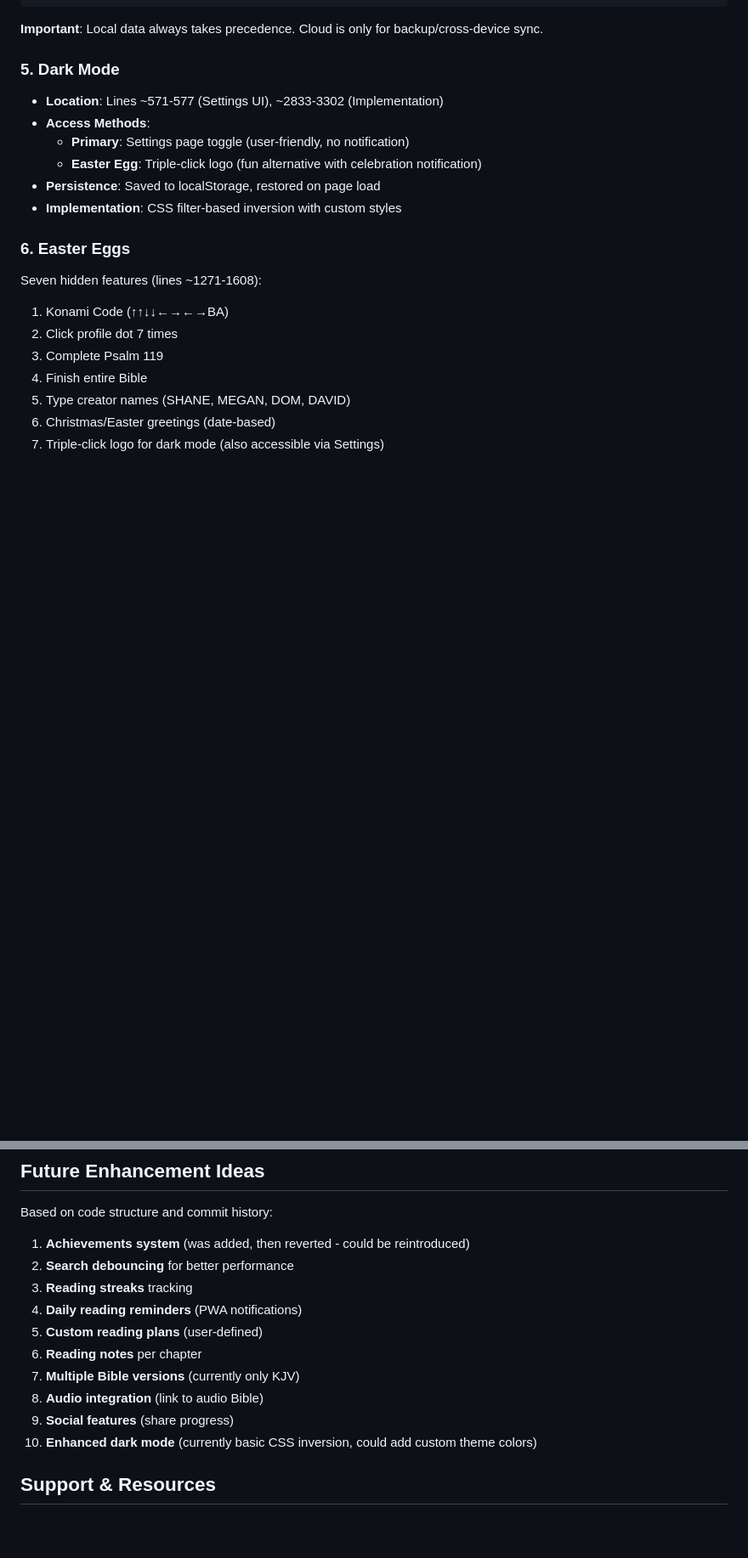
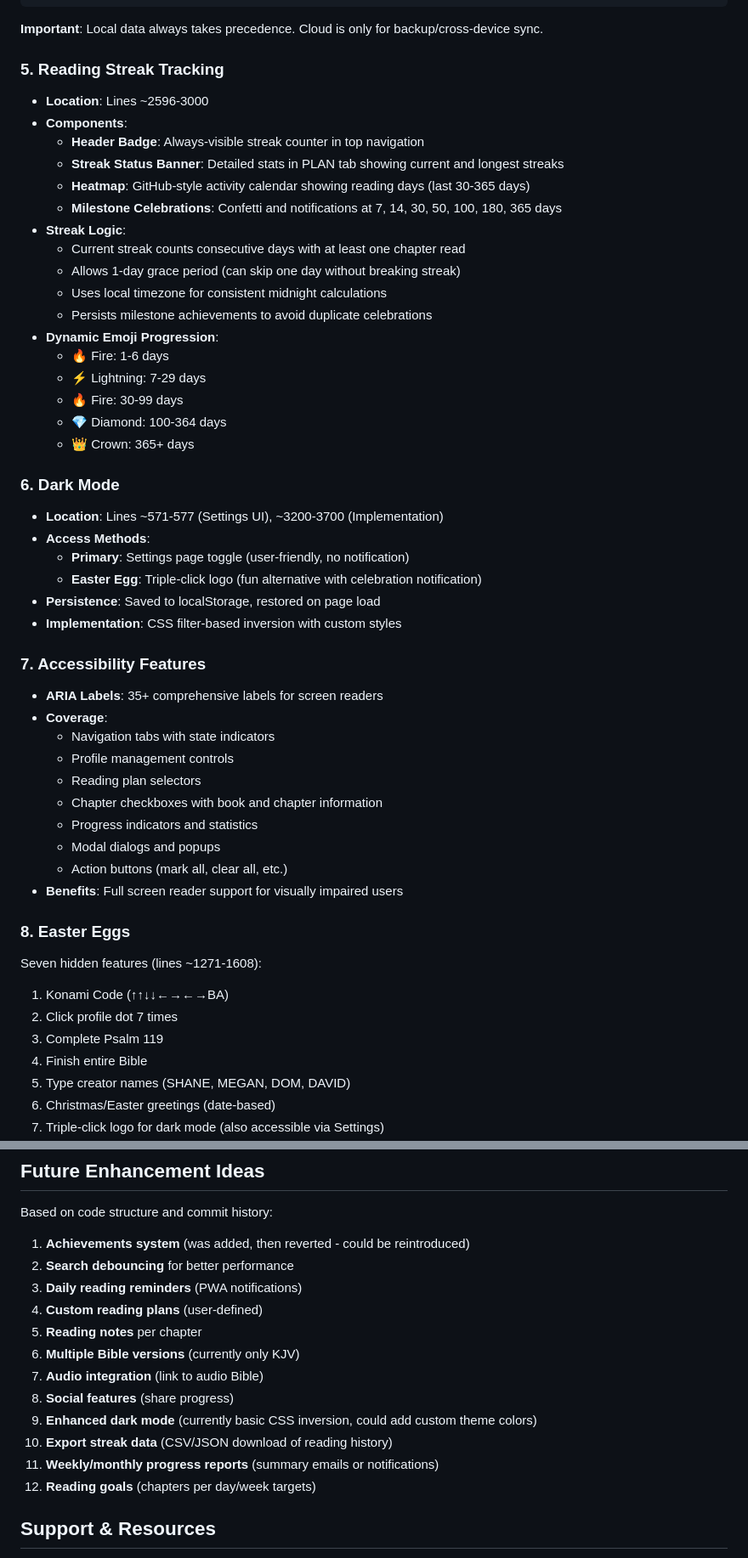
Before and after one commit to sxejno/bible-progress, a Markdown page: CLAUDE.md, 2 parts joined by grey strips. Shown at 85% size. GitHub-like rendering; blank space fills up the shorter version.

```diff
--- a/CLAUDE.md
+++ b/CLAUDE.md
@@ -121,15 +125,46 @@ setDoc(doc(db, "users", uid), { appData }, { merge: true })
 
 **Important**: Local data always takes precedence. Cloud is only for backup/cross-device sync.
 
-### 5. Dark Mode
-- **Location**: Lines ~571-577 (Settings UI), ~2833-3302 (Implementation)
+### 5. Reading Streak Tracking
+- **Location**: Lines ~2596-3000
+- **Components**:
+  - **Header Badge**: Always-visible streak counter in top navigation
+  - **Streak Status Banner**: Detailed stats in PLAN tab showing current and longest streaks
+  - **Heatmap**: GitHub-style activity calendar showing reading days (last 30-365 days)
+  - **Milestone Celebrations**: Confetti and notifications at 7, 14, 30, 50, 100, 180, 365 days
+- **Streak Logic**:
+  - Current streak counts consecutive days with at least one chapter read
+  - Allows 1-day grace period (can skip one day without breaking streak)
+  - Uses local timezone for consistent midnight calculations
+  - Persists milestone achievements to avoid duplicate celebrations
+- **Dynamic Emoji Progression**:
+  - 🔥 Fire: 1-6 days
+  - ⚡ Lightning: 7-29 days
+  - 🔥 Fire: 30-99 days
+  - 💎 Diamond: 100-364 days
+  - 👑 Crown: 365+ days
+
+### 6. Dark Mode
+- **Location**: Lines ~571-577 (Settings UI), ~3200-3700 (Implementation)
 - **Access Methods**:
   - **Primary**: Settings page toggle (user-friendly, no notification)
   - **Easter Egg**: Triple-click logo (fun alternative with celebration notification)
 - **Persistence**: Saved to localStorage, restored on page load
 - **Implementation**: CSS filter-based inversion with custom styles
 
-### 6. Easter Eggs
+### 7. Accessibility Features
+- **ARIA Labels**: 35+ comprehensive labels for screen readers
+- **Coverage**:
+  - Navigation tabs with state indicators
+  - Profile management controls
+  - Reading plan selectors
+  - Chapter checkboxes with book and chapter information
+  - Progress indicators and statistics
+  - Modal dialogs and popups
+  - Action buttons (mark all, clear all, etc.)
+- **Benefits**: Full screen reader support for visually impaired users
+
+### 8. Easter Eggs
 Seven hidden features (lines ~1271-1608):
 1. Konami Code (↑↑↓↓←→←→BA)
 2. Click profile dot 7 times
@@ -383,14 +449,16 @@ Based on code structure and commit history:
 
 1. **Achievements system** (was added, then reverted - could be reintroduced)
 2. **Search debouncing** for better performance
-3. **Reading streaks** tracking
-4. **Daily reading reminders** (PWA notifications)
-5. **Custom reading plans** (user-defined)
-6. **Reading notes** per chapter
-7. **Multiple Bible versions** (currently only KJV)
-8. **Audio integration** (link to audio Bible)
-9. **Social features** (share progress)
-10. **Enhanced dark mode** (currently basic CSS inversion, could add custom theme colors)
+3. **Daily reading reminders** (PWA notifications)
+4. **Custom reading plans** (user-defined)
+5. **Reading notes** per chapter
+6. **Multiple Bible versions** (currently only KJV)
+7. **Audio integration** (link to audio Bible)
+8. **Social features** (share progress)
+9. **Enhanced dark mode** (currently basic CSS inversion, could add custom theme colors)
+10. **Export streak data** (CSV/JSON download of reading history)
+11. **Weekly/monthly progress reports** (summary emails or notifications)
+12. **Reading goals** (chapters per day/week targets)
 
 ## Support & Resources
 
```
Also changed, not shown: other parts of CLAUDE.md (+81 -32 lines).
